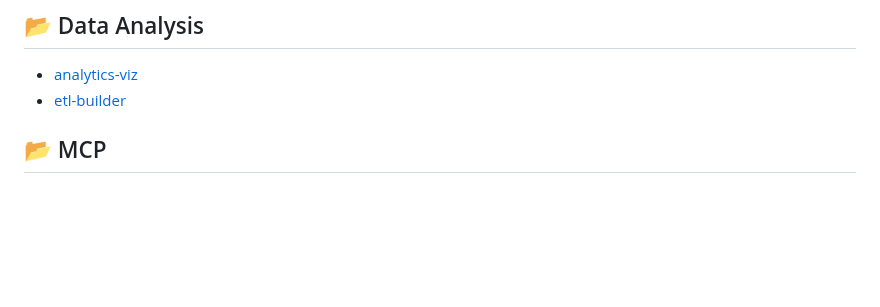
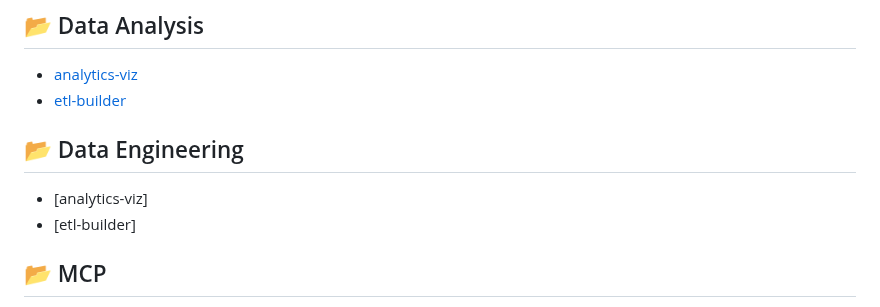
Before and after one commit to marvinmckinneyii0/marvinmckinneyii0, a Markdown page: README.md, the part around the change. Rendered like a GitHub page; blank space fills up the shorter version.

```diff
--- a/README.md
+++ b/README.md
@@ -42,6 +42,10 @@
 ## 📂 Data Analysis
 - [analytics-viz](https://github.com/marvinmckinneyii0/analytics-viz)
 - [etl-builder](https://github.com/marvinmckinneyii0/etl-builder)
+
+## 📂 Data Engineering
+- [analytics-viz]
+- [etl-builder]
 
 ## 📂 MCP
 - [mcp-n8n](https://github.com/marvinmckinneyii0/mcp-n8n)
```
